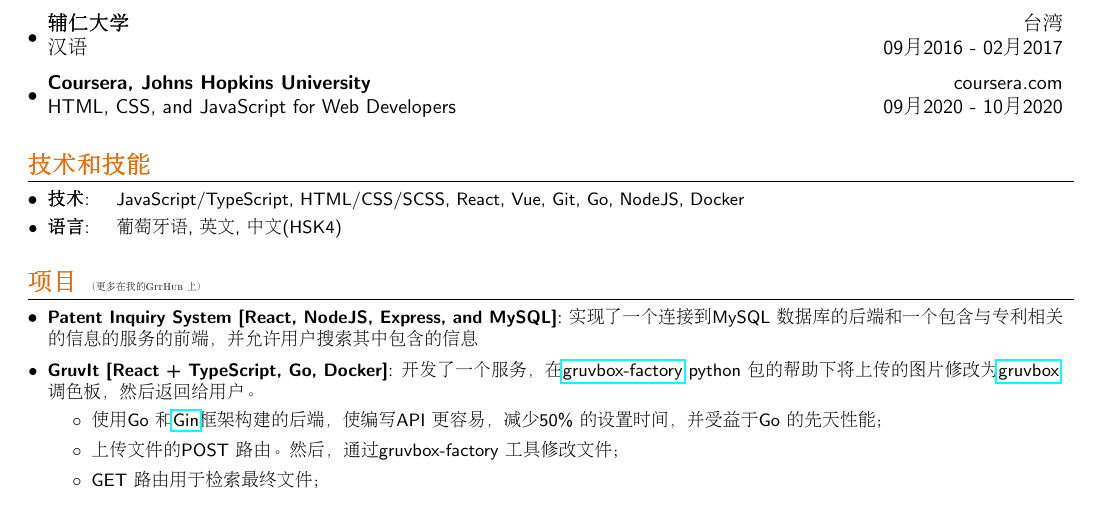
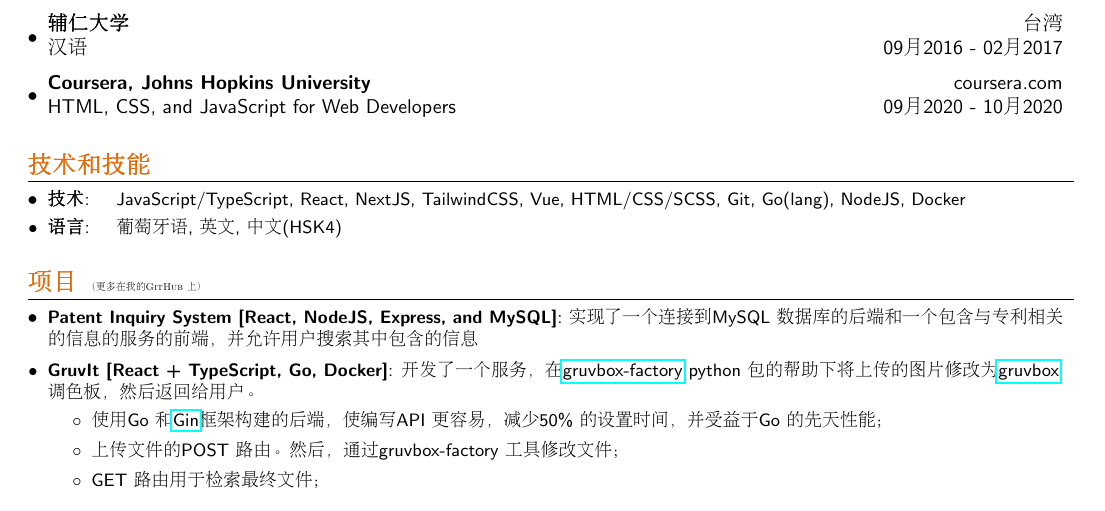
Before and after one commit to jaimetrovoada/resume, a LaTeX CV (resume-chinese.tex): part of the page, cut so that both start at the same text. Compiled offline with pdfLaTeX.

Commit message:
add new skills

```diff
--- a/resume-chinese.tex
+++ b/resume-chinese.tex
@@ -126,7 +126,7 @@
 \vspace{5pt}
 \section{\textcolor[HTML]{E36C09}{\textbf{技术和技能}}}
 	\resumeSubHeadingListStart
-	  \resumeSubItem{技术}{\quad JavaScript/TypeScript, HTML/CSS/SCSS, React, Vue, Git, Go, NodeJS, Docker}
+	  \resumeSubItem{技术}{\quad JavaScript/TypeScript, React, NextJS, TailwindCSS, Vue, HTML/CSS/SCSS, Git, Go(lang), NodeJS, Docker}
 	  \resumeSubItem{语言}{\quad 葡萄牙语, 英文, 中文(HSK4)}
   \resumeSubHeadingListEnd
 
```
Also changed, not shown: resume.tex (+1 -1 lines).
